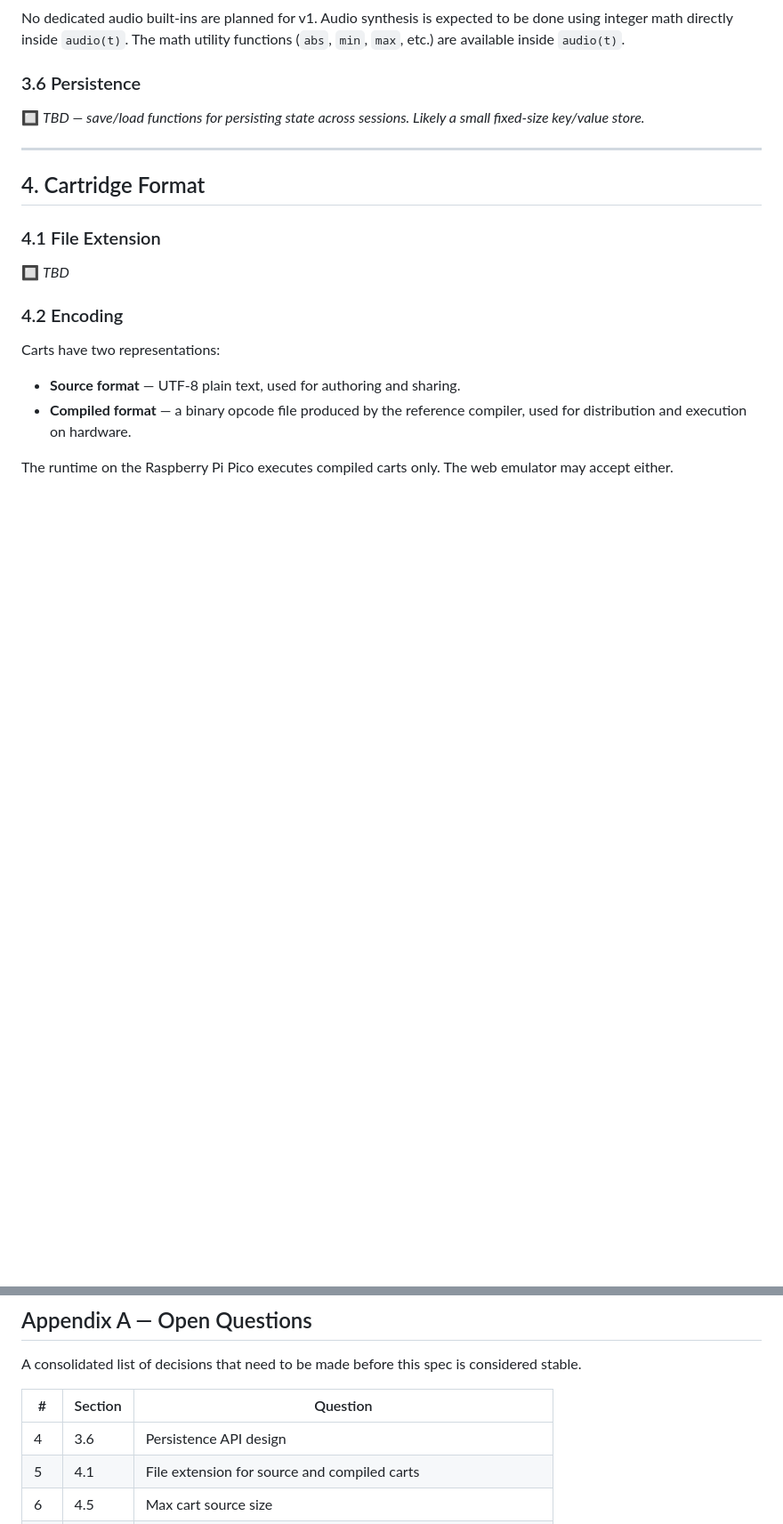
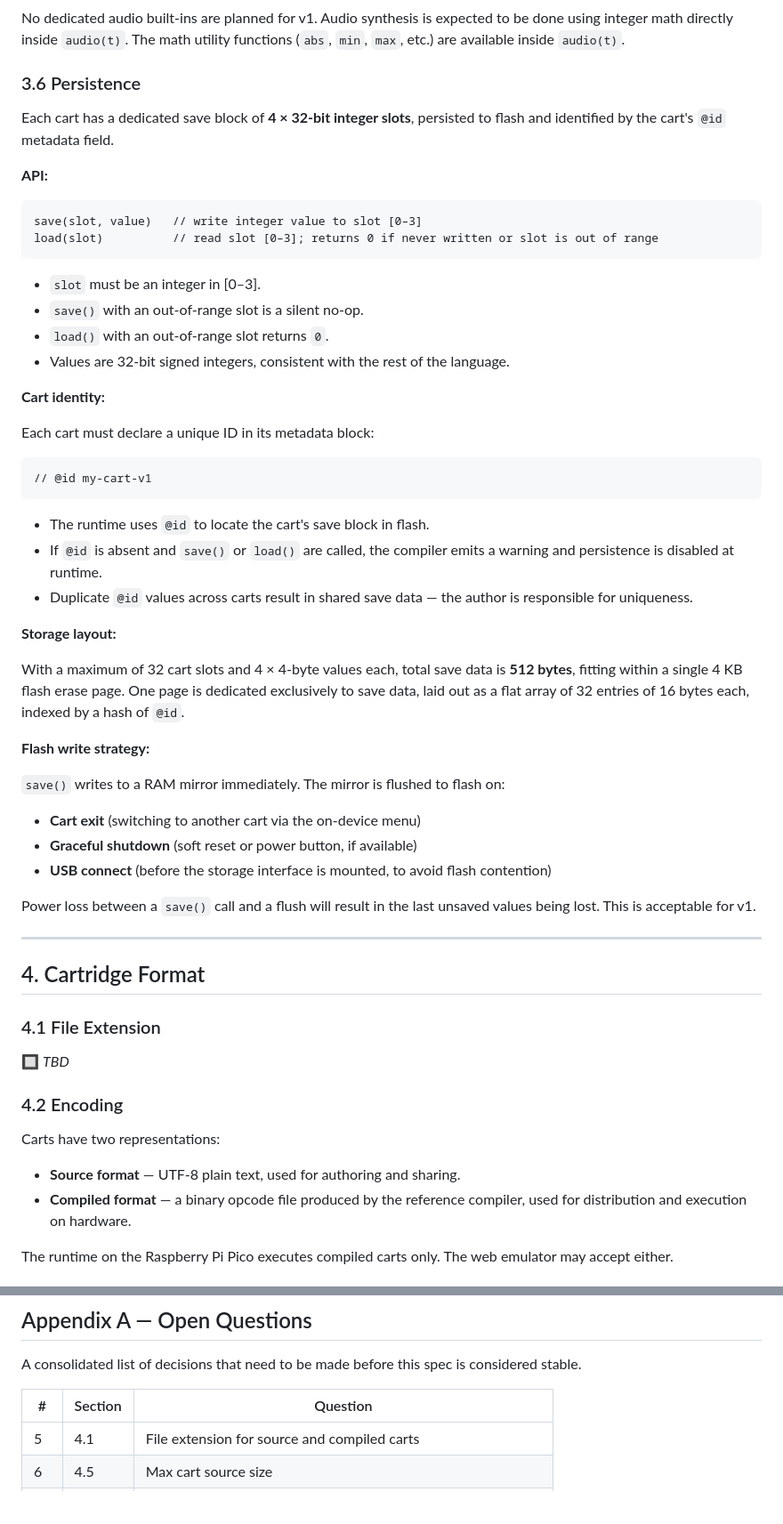
Before and after one commit to pckerneis/Minimal-DIY-Console, a Markdown page: spec.md, 2 parts joined by grey strips. Shown at 89% size. Rendered like a GitHub page; blank space fills up the shorter version.

````diff
--- a/spec.md
+++ b/spec.md
@@ -260,7 +260,45 @@ No dedicated audio built-ins are planned for v1. Audio synthesis is expected to
 
 ### 3.6 Persistence
 
-🔲 _TBD — save/load functions for persisting state across sessions. Likely a small fixed-size key/value store._
+Each cart has a dedicated save block of **4 × 32-bit integer slots**, persisted to flash and identified by the cart's `@id` metadata field.
+
+**API:**
+
+```
+save(slot, value)   // write integer value to slot [0–3]
+load(slot)          // read slot [0–3]; returns 0 if never written or slot is out of range
+```
+
+- `slot` must be an integer in [0–3].
+- `save()` with an out-of-range slot is a silent no-op.
+- `load()` with an out-of-range slot returns `0`.
+- Values are 32-bit signed integers, consistent with the rest of the language.
+
+**Cart identity:**
+
+Each cart must declare a unique ID in its metadata block:
+
+```
+// @id my-cart-v1
+```
+
+- The runtime uses `@id` to locate the cart's save block in flash.
+- If `@id` is absent and `save()` or `load()` are called, the compiler emits a warning and persistence is disabled at runtime.
+- Duplicate `@id` values across carts result in shared save data — the author is responsible for uniqueness.
+
+**Storage layout:**
+
+With a maximum of 32 cart slots and 4 × 4-byte values each, total save data is **512 bytes**, fitting within a single 4 KB flash erase page. One page is dedicated exclusively to save data, laid out as a flat array of 32 entries of 16 bytes each, indexed by a hash of `@id`.
+
+**Flash write strategy:**
+
+`save()` writes to a RAM mirror immediately. The mirror is flushed to flash on:
+
+- **Cart exit** (switching to another cart via the on-device menu)
+- **Graceful shutdown** (soft reset or power button, if available)
+- **USB connect** (before the storage interface is mounted, to avoid flash contention)
+
+Power loss between a `save()` call and a flush will result in the last unsaved values being lost. This is acceptable for v1.
 
 ---
 
@@ -522,7 +560,6 @@ A consolidated list of decisions that need to be made before this spec is consid
 
 | # | Section | Question |
 |---|---|---|
-| 4 | 3.6 | Persistence API design |
 | 5 | 4.1 | File extension for source and compiled carts |
 | 6 | 4.5 | Max cart source size |
 | 7 | 4.6 | Opcode set design (stack vs register machine, instruction width) |
````
